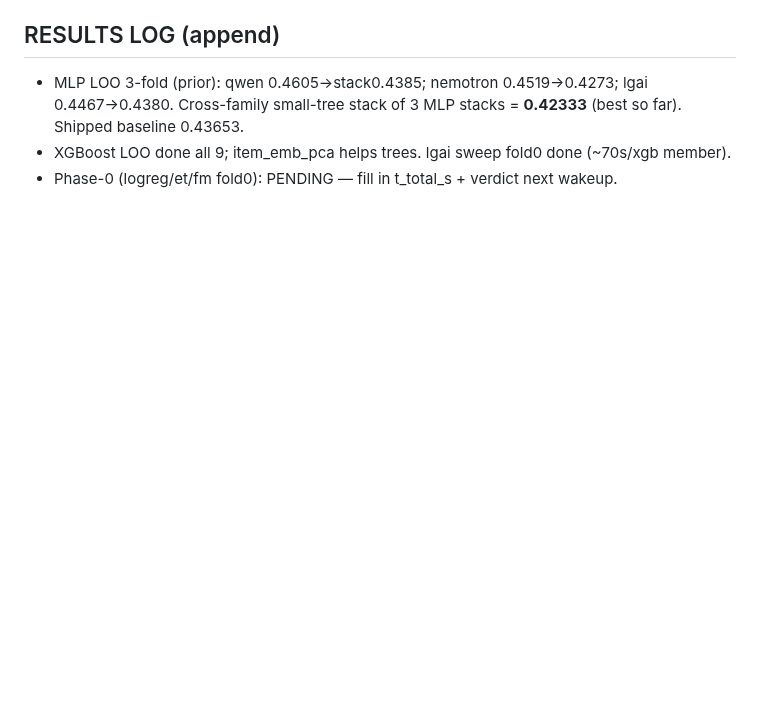
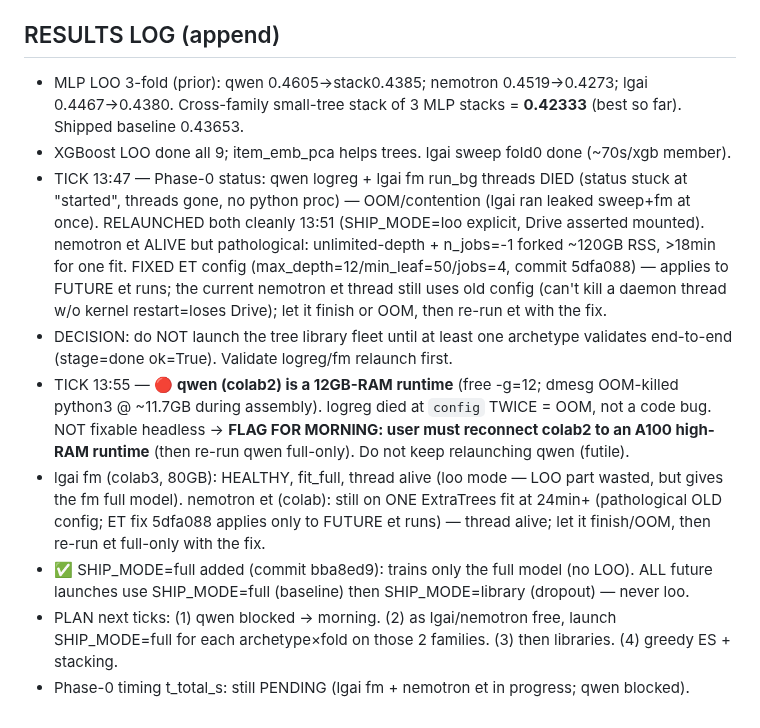
Before and after one commit to bwathomas/prediction-competition-321M, a Markdown page: docs/OVERNIGHT_master_2026-06-06b.md, the part around the change. Drawn GitHub-style; blank space fills up the shorter version.

Commit message:
docs: tick 13:55 — qwen 12GB OOM (flag morning); full-only added; lgai healthy

```diff
--- a/docs/OVERNIGHT_master_2026-06-06b.md
+++ b/docs/OVERNIGHT_master_2026-06-06b.md
@@ -75,4 +75,25 @@ F. Keep all 3 tabs alive every wakeup; commit+push every code change; update thi
 - MLP LOO 3-fold (prior): qwen 0.4605→stack0.4385; nemotron 0.4519→0.4273; lgai 0.4467→0.4380.
   Cross-family small-tree stack of 3 MLP stacks = **0.42333** (best so far). Shipped baseline 0.43653.
 - XGBoost LOO done all 9; item_emb_pca helps trees. lgai sweep fold0 done (~70s/xgb member).
-- Phase-0 (logreg/et/fm fold0): PENDING — fill in t_total_s + verdict next wakeup.
+- TICK 13:47 — Phase-0 status: qwen logreg + lgai fm run_bg threads DIED (status stuck at
+  "started", threads gone, no python proc) — OOM/contention (lgai ran leaked sweep+fm at once).
+  RELAUNCHED both cleanly 13:51 (SHIP_MODE=loo explicit, Drive asserted mounted). nemotron et
+  ALIVE but pathological: unlimited-depth + n_jobs=-1 forked ~120GB RSS, >18min for one fit.
+  FIXED ET config (max_depth=12/min_leaf=50/jobs=4, commit 5dfa088) — applies to FUTURE et runs;
+  the current nemotron et thread still uses old config (can't kill a daemon thread w/o kernel
+  restart=loses Drive); let it finish or OOM, then re-run et with the fix.
+- DECISION: do NOT launch the tree library fleet until at least one archetype validates
+  end-to-end (stage=done ok=True). Validate logreg/fm relaunch first.
+- TICK 13:55 — 🔴 **qwen (colab2) is a 12GB-RAM runtime** (free -g=12; dmesg OOM-killed
+  python3 @ ~11.7GB during assembly). logreg died at `config` TWICE = OOM, not a code bug.
+  NOT fixable headless → **FLAG FOR MORNING: user must reconnect colab2 to an A100 high-RAM
+  runtime** (then re-run qwen full-only). Do not keep relaunching qwen (futile).
+- lgai fm (colab3, 80GB): HEALTHY, fit_full, thread alive (loo mode — LOO part wasted, but
+  gives the fm full model). nemotron et (colab): still on ONE ExtraTrees fit at 24min+
+  (pathological OLD config; ET fix 5dfa088 applies only to FUTURE et runs) — thread alive;
+  let it finish/OOM, then re-run et full-only with the fix.
+- ✅ SHIP_MODE=full added (commit bba8ed9): trains only the full model (no LOO). ALL future
+  launches use SHIP_MODE=full (baseline) then SHIP_MODE=library (dropout) — never loo.
+- PLAN next ticks: (1) qwen blocked → morning. (2) as lgai/nemotron free, launch SHIP_MODE=full
+  for each archetype×fold on those 2 families. (3) then libraries. (4) greedy ES + stacking.
+- Phase-0 timing t_total_s: still PENDING (lgai fm + nemotron et in progress; qwen blocked).
```
